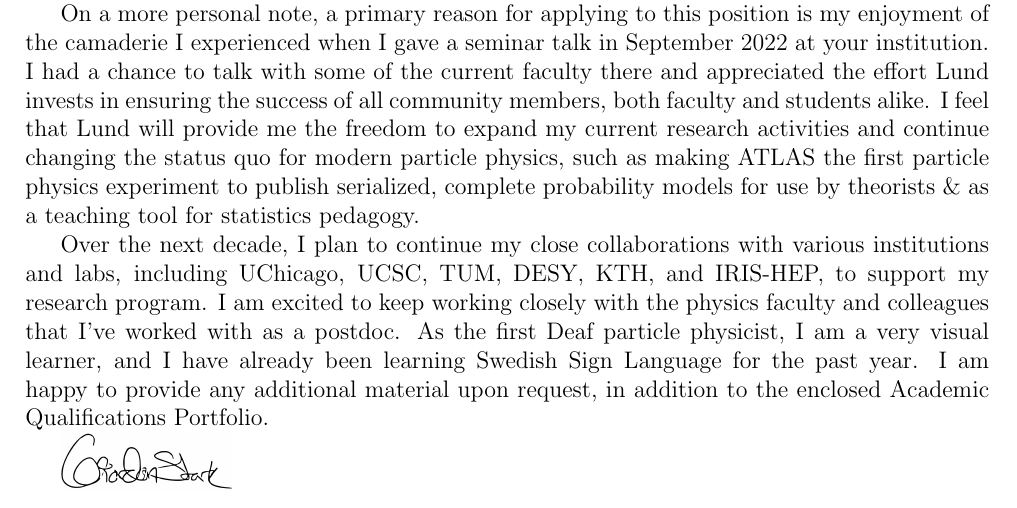
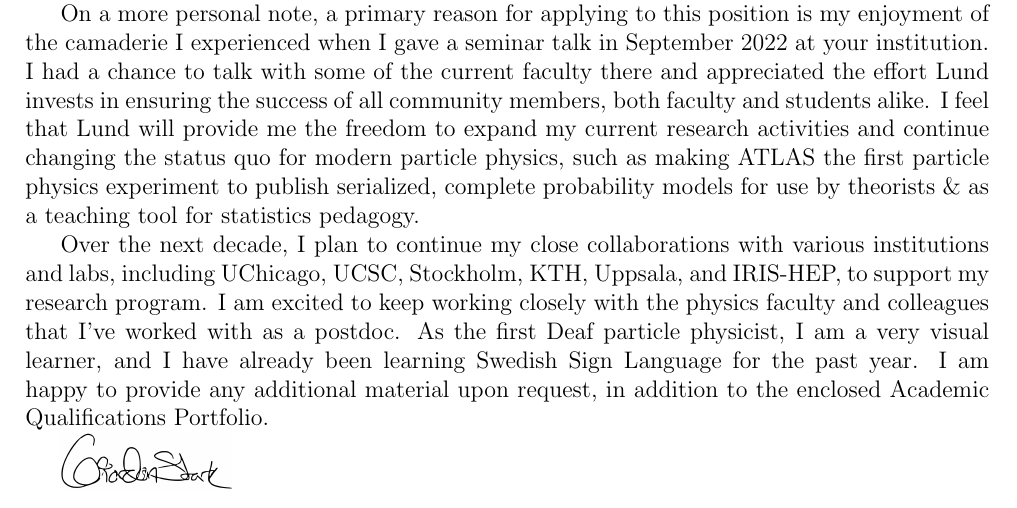
Before and after one commit to kratsg/lund-application-senior-lecturer-2024, a LaTeX thesis (application.tex, which reads chapters/A-cover-page_personal-letter.tex): part of page 4 of 29, cut so that both start at the same text. Compiled offline with pdfLaTeX.

Commit message:
minor change

```diff
--- a/chapters/A-cover-page_personal-letter.tex
+++ b/chapters/A-cover-page_personal-letter.tex
@@ -17,7 +17,7 @@ At University of Chicago (UChicago) and UCSC, I have been mentoring undergraduat
 
 On a more personal note, a primary reason for applying to this position is my enjoyment of the camaderie I experienced when I gave a seminar talk in September 2022 at your institution. I had a chance to talk with some of the current faculty there and appreciated the effort Lund invests in ensuring the success of all community members, both faculty and students alike. I feel that Lund will provide me the freedom to expand my current research activities and continue changing the status quo for modern particle physics, such as making ATLAS the first particle physics experiment to publish serialized, complete probability models for use by theorists \& as a teaching tool for statistics pedagogy.
 
-Over the next decade, I plan to continue my close collaborations with various institutions and labs, including UChicago, UCSC, TUM, DESY, KTH, and IRIS-HEP, to support my research program. I am excited to keep working closely with the physics faculty and colleagues that I've worked with as a postdoc. As the first Deaf particle physicist, I am a very visual learner, and I have already been learning Swedish Sign Language for the past year. I am happy to provide any additional material upon request, in addition to the enclosed Academic Qualifications Portfolio.
+Over the next decade, I plan to continue my close collaborations with various institutions and labs, including UChicago, UCSC, Stockholm, KTH, Uppsala, and IRIS-HEP, to support my research program. I am excited to keep working closely with the physics faculty and colleagues that I've worked with as a postdoc. As the first Deaf particle physicist, I am a very visual learner, and I have already been learning Swedish Sign Language for the past year. I am happy to provide any additional material upon request, in addition to the enclosed Academic Qualifications Portfolio.
 
 \includegraphics[height=1cm]{attachments/signature}
 \vfill%
```
